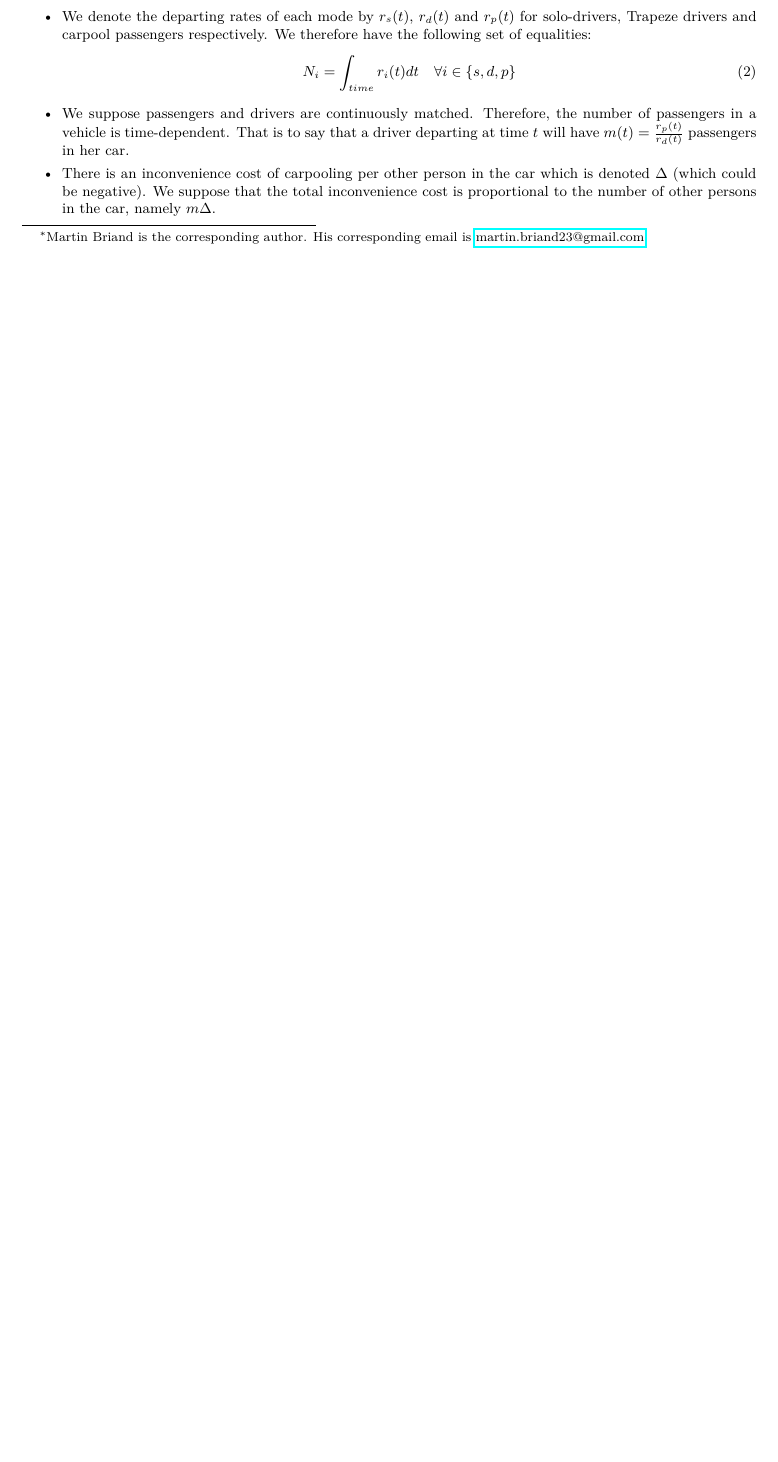
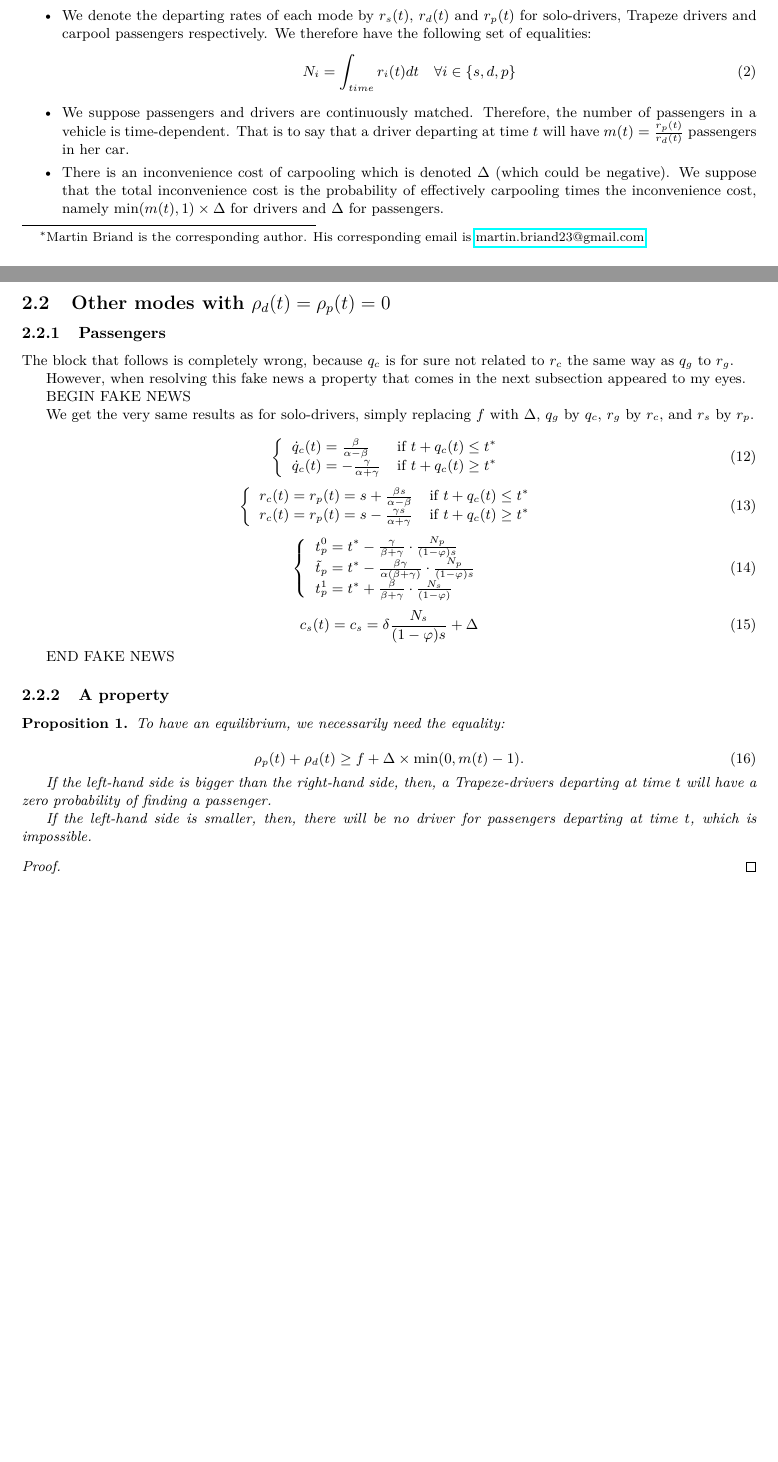
Before and after one commit to MartinBriand/trapeze_carpool_paper, a LaTeX paper (drafts/slate/main.tex): part of page 1 of 2 before the commit and two parts of pages 1 and 3 of 3 after it, the two joined at a grey line, cut so that both start at the same text, the shorter picture padded with empty space. Compiled offline with pdfLaTeX.

Commit message:
first property and judgment correction

```diff
--- a/drafts/slate/main.tex
+++ b/drafts/slate/main.tex
@@ -32,6 +32,9 @@
 
 % Custom commands
 \usepackage{import}
+
+\theoremstyle{plain}
+\newtheorem{prop}{Proposition}
 
 \newcommand{\keywords}[1]
 {
@@ -85,7 +88,7 @@ When making the decision to be a Trapeze driver, commuters are compensated (pote
         N_i = \int_{time} r_i(t)dt \quad \forall i \in \{s, d, p\}
     \end{equation}
     \item We suppose passengers and drivers are continuously matched. Therefore, the number of passengers in a vehicle is time-dependent. That is to say that a driver departing at time $t$ will have $m(t)=\frac{r_p(t)}{r_d(t)}$ passengers in her car.
-    \item There is an inconvenience cost of carpooling per other person in the car which is denoted $\Delta$ (which could be negative). We suppose that the total inconvenience cost is proportional to the number of other persons in the car, namely $m\Delta$.
+    \item There is an inconvenience cost of carpooling which is denoted $\Delta$ (which could be negative). We suppose that the total inconvenience cost is the probability of effectively carpooling times the inconvenience cost, namely $\min (m(t), 1) \times \Delta$ for drivers and $\Delta$ for passengers.
     \item Also, drivers (Trapeze or not) incur a cost $f$ for making the trip (fuel, wear and tears of the car, insurance…)
     \item Finally, each Trapeze drivers proposing her seats receives a time-dependent compensation $\rho_d(t)$ (potentially negative), and each passenger participating in a carpool pays a time-dependent fee $\rho_p(t)$ (potentially negative).
     \item The road is not tolled.
@@ -171,4 +176,68 @@ And of course, a general cost incurred by all solo-drivers:
 \end{equation}
 with $\delta = \frac{\beta \gamma}{\beta + \gamma}$.
 
+\subsection{Other modes with $\rho _{d}(t) = \rho _{p}(t) = 0$}
+
+\subsubsection{Passengers}
+
+The block that follows is completely wrong, because $q_c$ is for sure not related to $r_c$ the same way as $q_g$ to $r_g$.
+
+However, when resolving this fake news a property that comes in the next subsection appeared to my eyes.
+
+BEGIN FAKE NEWS
+
+We get the very same results as for solo-drivers, simply replacing $f$ with $\Delta$, $q_g$ by $q_c$, $r_g$ by $r_c$, and $r_s$ by $r_p$.
+
+\begin{equation}
+    \left\{
+    \begin{array}{lr}
+        \dot{q}_c(t) = \frac{\beta}{\alpha - \beta} & \text{if } t+q_c(t) \leq t^*\\
+        \dot{q}_c(t) = -\frac{\gamma}{\alpha + \gamma} & \text{if } t+q_c(t) \geq t^*
+    \end{array}
+    \right.
+\end{equation}
+
+\begin{equation}
+    \left\{
+    \begin{array}{lr}
+        r_c (t) = r_p(t) =s + \frac{\beta s}{\alpha - \beta} & \text{if } t + q_c(t) \leq t^*\\
+        r_c (t) = r_p(t) =s - \frac{\gamma s}{\alpha + \gamma} & \text{if } t + q_c(t) \geq t^*
+    \end{array}
+    \right.
+\end{equation}
+
+\begin{equation}
+    \left\{
+    \begin{array}{l}
+        t_p^0 = t^* - \frac{\gamma}{\beta + \gamma} \cdot \frac{N_p}{(1-\varphi)s}\\
+        \tilde{t}_p = t^* - \frac{\beta \gamma}{\alpha(\beta + \gamma)}\cdot \frac{N_p}{(1-\varphi)s}\\
+        t_p^1 = t^* + \frac{\beta}{\beta + \gamma} \cdot \frac{N_s}{(1-\varphi)}
+    \end{array}
+    \right.
+\end{equation}
+
+\begin{equation}
+    c_s(t) = c_s = \delta \frac{N_s}{(1-\varphi)s} + \Delta
+\end{equation}
+
+END FAKE NEWS
+
+\subsubsection{A property}
+
+\begin{prop}
+    To have an equilibrium, we necessarily need the equality:
+
+    \begin{equation}
+        \rho_p(t) + \rho_d(t) \geq f + \Delta \times \min (0, m(t)-1).
+    \end{equation}
+
+    If the left-hand side is bigger than the right-hand side, then, a Trapeze-drivers departing at time $t$ will have a zero probability of finding a passenger.
+
+    If the left-hand side is smaller, then, there will be no driver for passengers departing at time $t$, which is impossible.
+\end{prop}
+
+\begin{proof}
+    % TODO: write
+\end{proof}
+
 \end{document}
```
Also changed, not shown: drafts/slate/main.tex (12 more changed lines).
